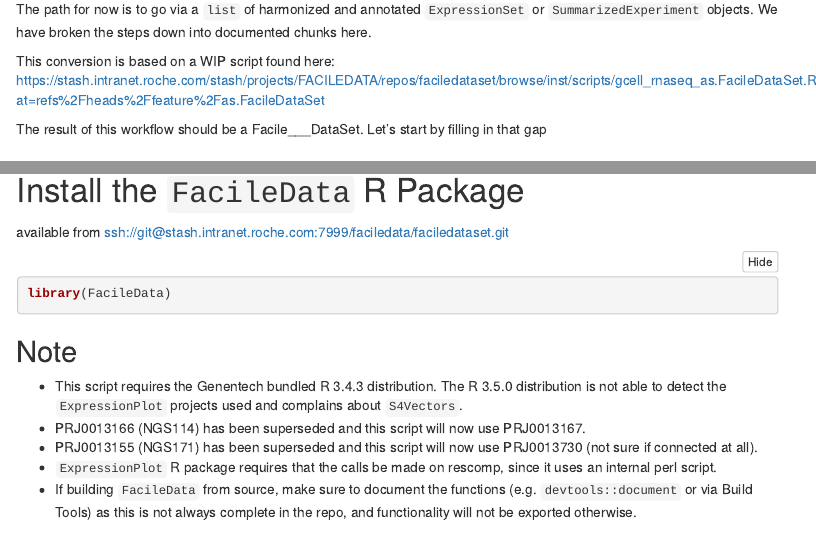
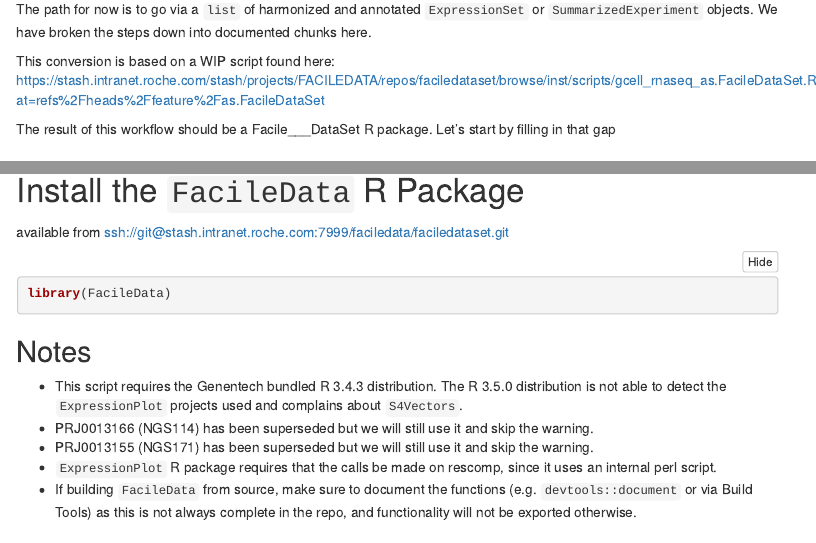
Before and after one commit to facilebio/FacileData, an R Markdown document (inst/scripts/ExpressionPlot_to_FacileDataSet.Rmd): the page in a window 1100 px wide, from 540 px down, and a second part further down, joined at a grey line. Rendered offline with R 4.5, knitr and Pandoc, with nearby package versions; some code elsewhere in the file could not run offline; menus at the side of the page are left out.

Commit message:
corrected text to match code

````diff
--- a/inst/scripts/ExpressionPlot_to_FacileDataSet.Rmd
+++ b/inst/scripts/ExpressionPlot_to_FacileDataSet.Rmd
@@ -37,7 +37,7 @@ The path for now is to go via a `list` of harmonized and annotated `ExpressionSe
 
 This conversion is based on a WIP script found here: https://stash.intranet.roche.com/stash/projects/FACILEDATA/repos/faciledataset/browse/inst/scripts/gcell_rnaseq_as.FacileDataSet.R?at=refs%2Fheads%2Ffeature%2Fas.FacileDataSet
 
-The result of this workflow should be a Facile___DataSet. Let's start by filling in that gap
+The result of this workflow should be a Facile___DataSet R package. Let's start by filling in that gap
 
 # Define the Facile___DataSet
 
@@ -59,11 +59,11 @@ available from ssh://git@stash.intranet.roche.com:7999/faciledata/faciledataset.
 library(FacileData)
 ```
 
-## Note
+## Notes
 
 - This script requires the Genentech bundled R 3.4.3 distribution. The R 3.5.0 distribution is not able to detect the `ExpressionPlot` projects used and complains about `S4Vectors`.
-- PRJ0013166 (NGS114) has been superseded and this script will now use PRJ0013167.
-- PRJ0013155 (NGS171) has been superseded and this script will now use PRJ0013730 (not sure if connected at all).
+- PRJ0013166 (NGS114) has been superseded but we will still use it and skip the warning.
+- PRJ0013155 (NGS171) has been superseded but we will still use it and skip the warning.
 - `ExpressionPlot` R package requires that the calls be made on rescomp, since it uses an internal perl script.
 - If building `FacileData` from source, make sure to document the functions (e.g. `devtools::document` or via Build Tools) as this is not always complete in the repo, and functionality will not be exported otherwise.
 
````
